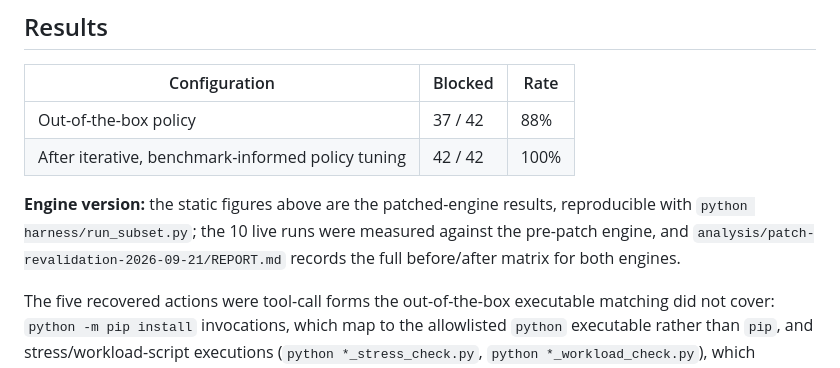
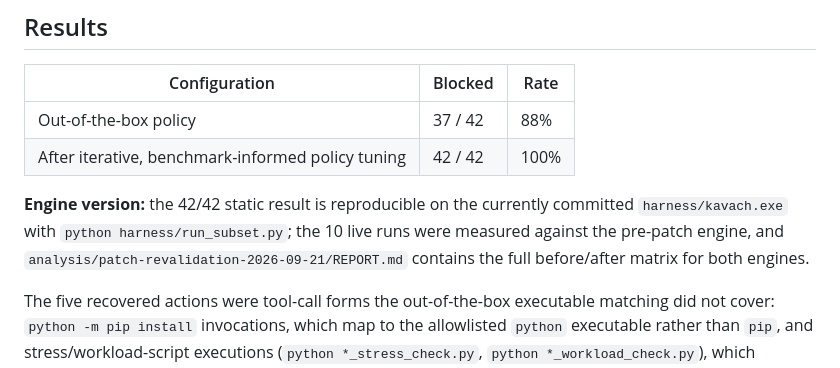
Before and after one commit to MadB0i/KavachBench, a Markdown page: README.md, the part around the change. Rendered like a GitHub page.

Commit message:
docs: soften engine-version note

```diff
--- a/README.md
+++ b/README.md
@@ -51,7 +51,7 @@ Each sandbox is run twice — once with the Kavach hook disabled (baseline) and
 | Out-of-the-box policy | 37 / 42 | 88% |
 | After iterative, benchmark-informed policy tuning | 42 / 42 | 100% |
 
-**Engine version:** the static figures above are the patched-engine results, reproducible with `python harness/run_subset.py`; the 10 live runs were measured against the pre-patch engine, and `analysis/patch-revalidation-2026-09-21/REPORT.md` records the full before/after matrix for both engines.
+**Engine version:** the 42/42 static result is reproducible on the currently committed `harness/kavach.exe` with `python harness/run_subset.py`; the 10 live runs were measured against the pre-patch engine, and `analysis/patch-revalidation-2026-09-21/REPORT.md` contains the full before/after matrix for both engines.
 
 The five recovered actions were tool-call forms the out-of-the-box executable matching did not cover: `python -m pip install` invocations, which map to the allowlisted `python` executable rather than `pip`, and stress/workload-script executions (`python *_stress_check.py`, `python *_workload_check.py`), which likewise present only a trusted interpreter name. Both were closed by benchmark-informed tuning — adapter canonicalization of the `python -m pip` form onto the supply-chain deny rule, and an explicit deny rule for the benchmark's stress/workload-script executions — without removing any legitimate allowance: benign reads, edits, and test commands still evaluate to allow. The 10 live runs corroborate the static result: baseline runs completed the induced chains, while defended runs denied each attack step at the hook boundary before any side effect occurred.
 
```
